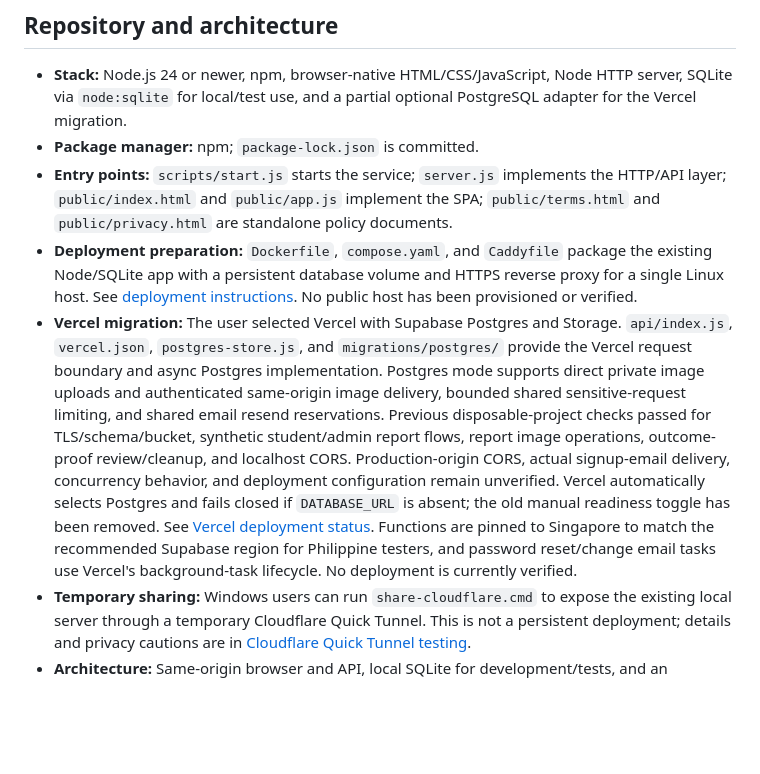
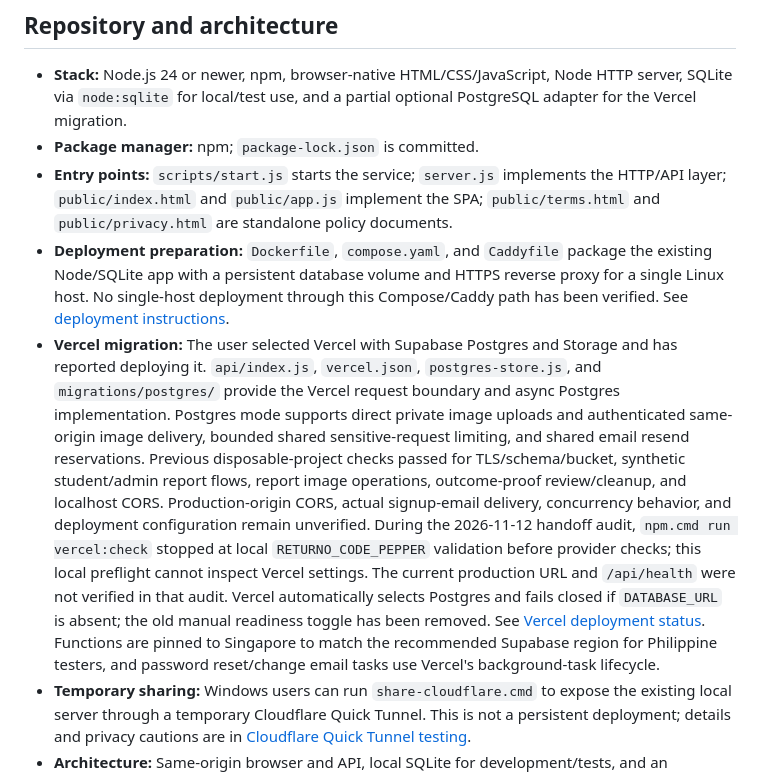
Before and after one commit to pointONEsixhsevuhn/RETURNO, a Markdown page: PROJECT_CONTEXT.md, the part around the change. GitHub-like rendering; blank space fills up the shorter version.

```diff
--- a/PROJECT_CONTEXT.md
+++ b/PROJECT_CONTEXT.md
@@ -15,8 +15,8 @@ This is a factual index for agents and contributors. `AGENTS.md` is the canonica
 - **Stack:** Node.js 24 or newer, npm, browser-native HTML/CSS/JavaScript, Node HTTP server, SQLite via `node:sqlite` for local/test use, and a partial optional PostgreSQL adapter for the Vercel migration.
 - **Package manager:** npm; `package-lock.json` is committed.
 - **Entry points:** `scripts/start.js` starts the service; `server.js` implements the HTTP/API layer; `public/index.html` and `public/app.js` implement the SPA; `public/terms.html` and `public/privacy.html` are standalone policy documents.
-- **Deployment preparation:** `Dockerfile`, `compose.yaml`, and `Caddyfile` package the existing Node/SQLite app with a persistent database volume and HTTPS reverse proxy for a single Linux host. See [deployment instructions](docs/DEPLOYMENT.md). No public host has been provisioned or verified.
-- **Vercel migration:** The user selected Vercel with Supabase Postgres and Storage. `api/index.js`, `vercel.json`, `postgres-store.js`, and `migrations/postgres/` provide the Vercel request boundary and async Postgres implementation. Postgres mode supports direct private image uploads and authenticated same-origin image delivery, bounded shared sensitive-request limiting, and shared email resend reservations. Previous disposable-project checks passed for TLS/schema/bucket, synthetic student/admin report flows, report image operations, outcome-proof review/cleanup, and localhost CORS. Production-origin CORS, actual signup-email delivery, concurrency behavior, and deployment configuration remain unverified. Vercel automatically selects Postgres and fails closed if `DATABASE_URL` is absent; the old manual readiness toggle has been removed. See [Vercel deployment status](docs/VERCEL-DEPLOYMENT.md). Functions are pinned to Singapore to match the recommended Supabase region for Philippine testers, and password reset/change email tasks use Vercel's background-task lifecycle. No deployment is currently verified.
+- **Deployment preparation:** `Dockerfile`, `compose.yaml`, and `Caddyfile` package the existing Node/SQLite app with a persistent database volume and HTTPS reverse proxy for a single Linux host. No single-host deployment through this Compose/Caddy path has been verified. See [deployment instructions](docs/DEPLOYMENT.md).
+- **Vercel migration:** The user selected Vercel with Supabase Postgres and Storage and has reported deploying it. `api/index.js`, `vercel.json`, `postgres-store.js`, and `migrations/postgres/` provide the Vercel request boundary and async Postgres implementation. Postgres mode supports direct private image uploads and authenticated same-origin image delivery, bounded shared sensitive-request limiting, and shared email resend reservations. Previous disposable-project checks passed for TLS/schema/bucket, synthetic student/admin report flows, report image operations, outcome-proof review/cleanup, and localhost CORS. Production-origin CORS, actual signup-email delivery, concurrency behavior, and deployment configuration remain unverified. During the 2026-11-12 handoff audit, `npm.cmd run vercel:check` stopped at local `RETURNO_CODE_PEPPER` validation before provider checks; this local preflight cannot inspect Vercel settings. The current production URL and `/api/health` were not verified in that audit. Vercel automatically selects Postgres and fails closed if `DATABASE_URL` is absent; the old manual readiness toggle has been removed. See [Vercel deployment status](docs/VERCEL-DEPLOYMENT.md). Functions are pinned to Singapore to match the recommended Supabase region for Philippine testers, and password reset/change email tasks use Vercel's background-task lifecycle.
 - **Temporary sharing:** Windows users can run `share-cloudflare.cmd` to expose the existing local server through a temporary Cloudflare Quick Tunnel. This is not a persistent deployment; details and privacy cautions are in [Cloudflare Quick Tunnel testing](docs/CLOUDFLARE-QUICK-TUNNEL.md).
 - **Architecture:** Same-origin browser and API, local SQLite for development/tests, and an incomplete optional Postgres adapter for the selected Vercel route. Authorization and row scoping are enforced in application code; SQLite native RLS is not used. See [system design](docs/SYSTEM-DESIGN.md), [access control](docs/ACCESS-CONTROL.md), and [Vercel migration status](docs/VERCEL-DEPLOYMENT.md).
 - **Brand and UI:** `public/styles.css`, `public/assets/`, brown/white RETURNO theme; keep status badges at the upper-right of post cards.
```
Also changed, not shown: docs/PROJECT-ROADMAP.md (+1 -0 lines), docs/VERCEL-DEPLOYMENT.md (+2 -2 lines).
